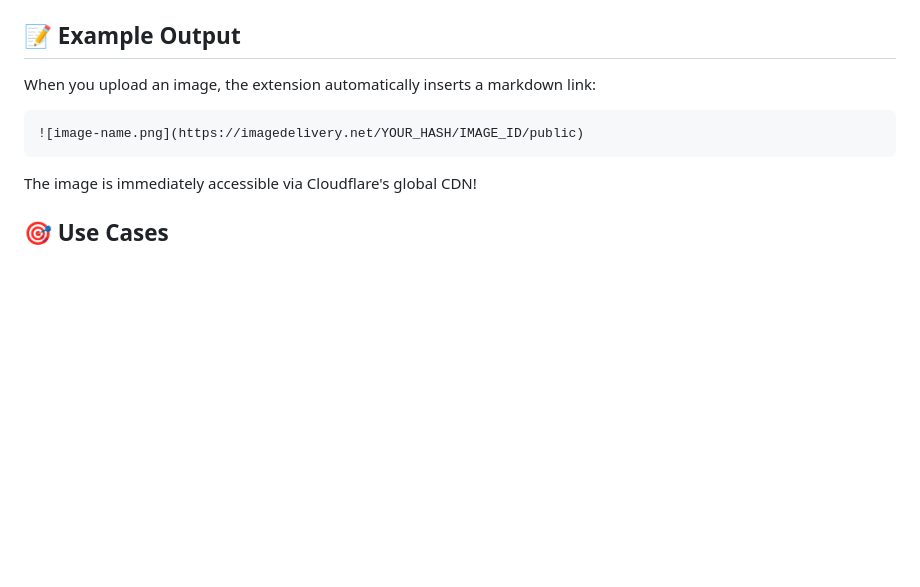
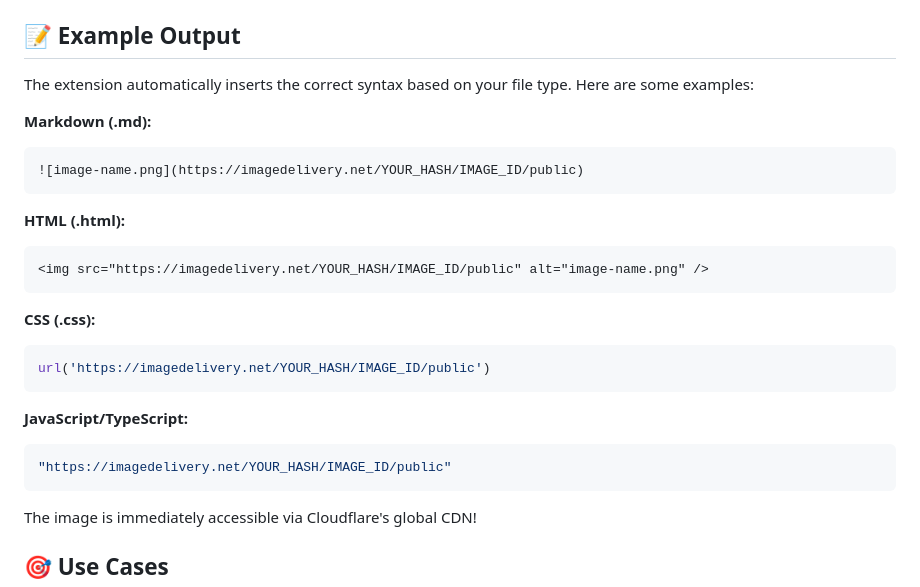
Before and after one commit to mcdays94/cloudflare-images-upload-extension, a Markdown page: README.md, the part around the change. Drawn GitHub-style; blank space fills up the shorter version.

Commit message:
docs: Clarify example output shows multiple file type formats
- Show examples for Markdown, HTML, CSS, and JavaScript
- Make it clear the extension adapts syntax to file type
- Prevent confusion that it only works with Markdown

````diff
--- a/README.md
+++ b/README.md
@@ -118,10 +118,26 @@ Before using the extension, you need to configure your Cloudflare credentials:
 
 ## 📝 Example Output
 
-When you upload an image, the extension automatically inserts a markdown link:
+The extension automatically inserts the correct syntax based on your file type. Here are some examples:
 
+**Markdown (.md):**
 ```markdown
 ![image-name.png](https://imagedelivery.net/YOUR_HASH/IMAGE_ID/public)
+```
+
+**HTML (.html):**
+```html
+<img src="https://imagedelivery.net/YOUR_HASH/IMAGE_ID/public" alt="image-name.png" />
+```
+
+**CSS (.css):**
+```css
+url('https://imagedelivery.net/YOUR_HASH/IMAGE_ID/public')
+```
+
+**JavaScript/TypeScript:**
+```javascript
+"https://imagedelivery.net/YOUR_HASH/IMAGE_ID/public"
 ```
 
 The image is immediately accessible via Cloudflare's global CDN!
````
